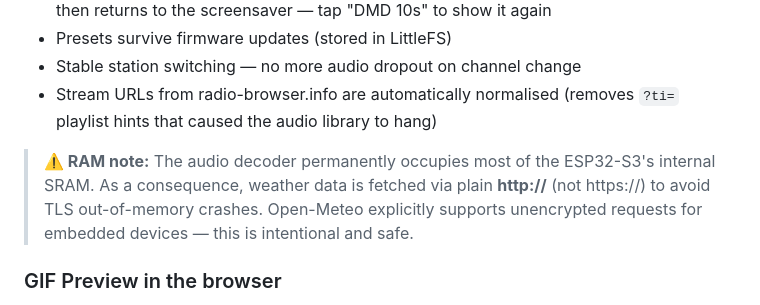
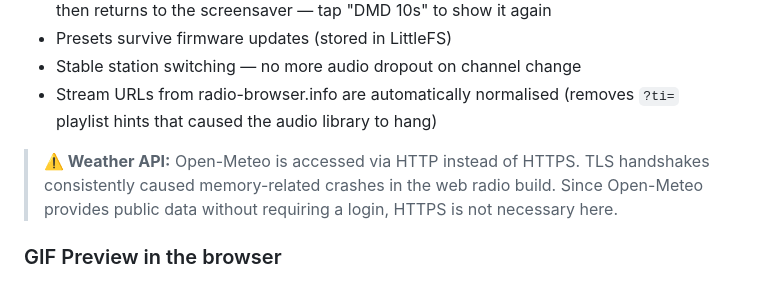
Before and after one commit to elabree/ZeDMD-5.1.8-WIFI-128x32, a Markdown page: README.md, the part around the change. Drawn GitHub-style.

```diff
--- a/README.md
+++ b/README.md
@@ -47,7 +47,7 @@ Requires a **MAX98357A I2S amplifier module** — see wiring below.
 - Stable station switching — no more audio dropout on channel change
 - Stream URLs from radio-browser.info are automatically normalised (removes `?ti=` playlist hints that caused the audio library to hang)
 
-> **⚠️ RAM note:** The audio decoder permanently occupies most of the ESP32-S3's internal SRAM. As a consequence, weather data is fetched via plain **http://** (not https://) to avoid TLS out-of-memory crashes. Open-Meteo explicitly supports unencrypted requests for embedded devices — this is intentional and safe.
+> **⚠️ Weather API:** Open-Meteo is accessed via HTTP instead of HTTPS. TLS handshakes consistently caused memory-related crashes in the web radio build. Since Open-Meteo provides public data without requiring a login, HTTPS is not necessary here.
 
 ### GIF Preview in the browser
 Click any GIF filename in the screensaver file list or the "currently shown" field to open a live animated preview directly in the browser — without touching the display. Favourite, ignore and play controls are available inside the preview.
```
